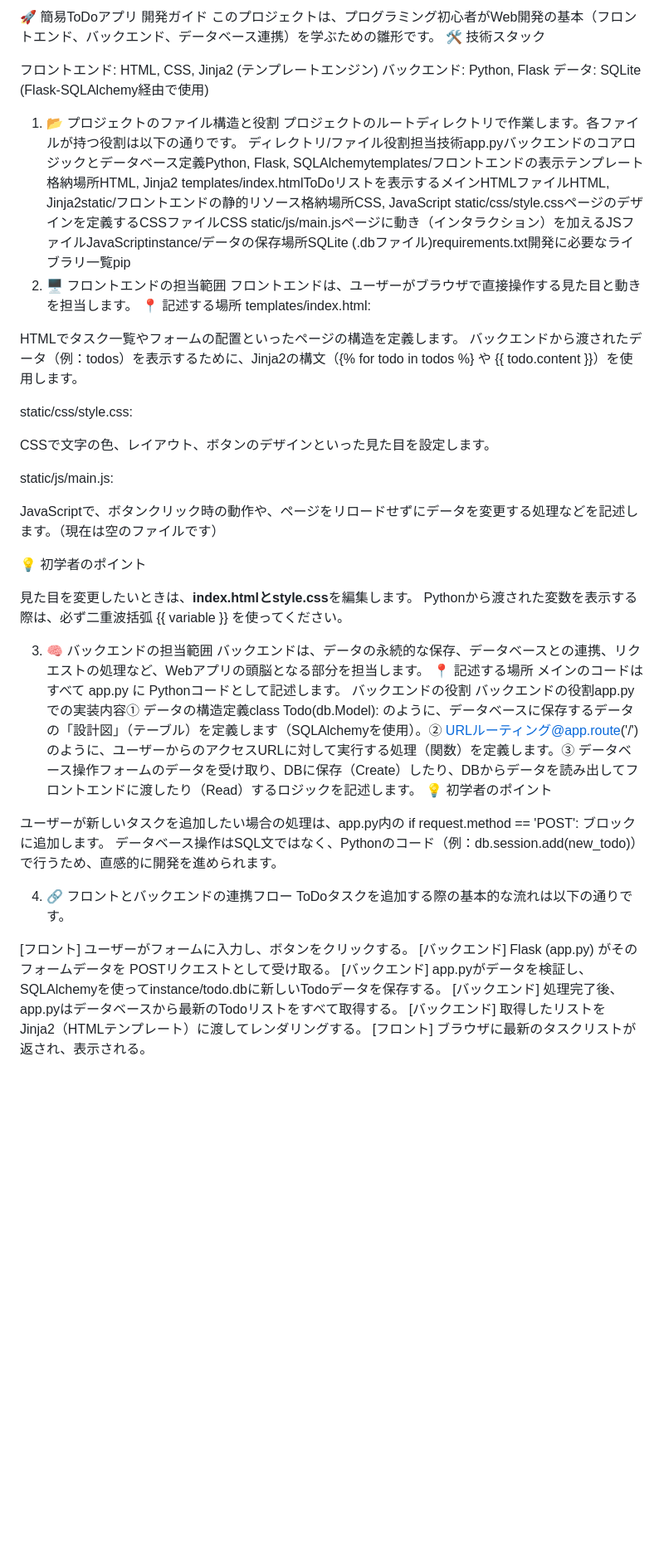
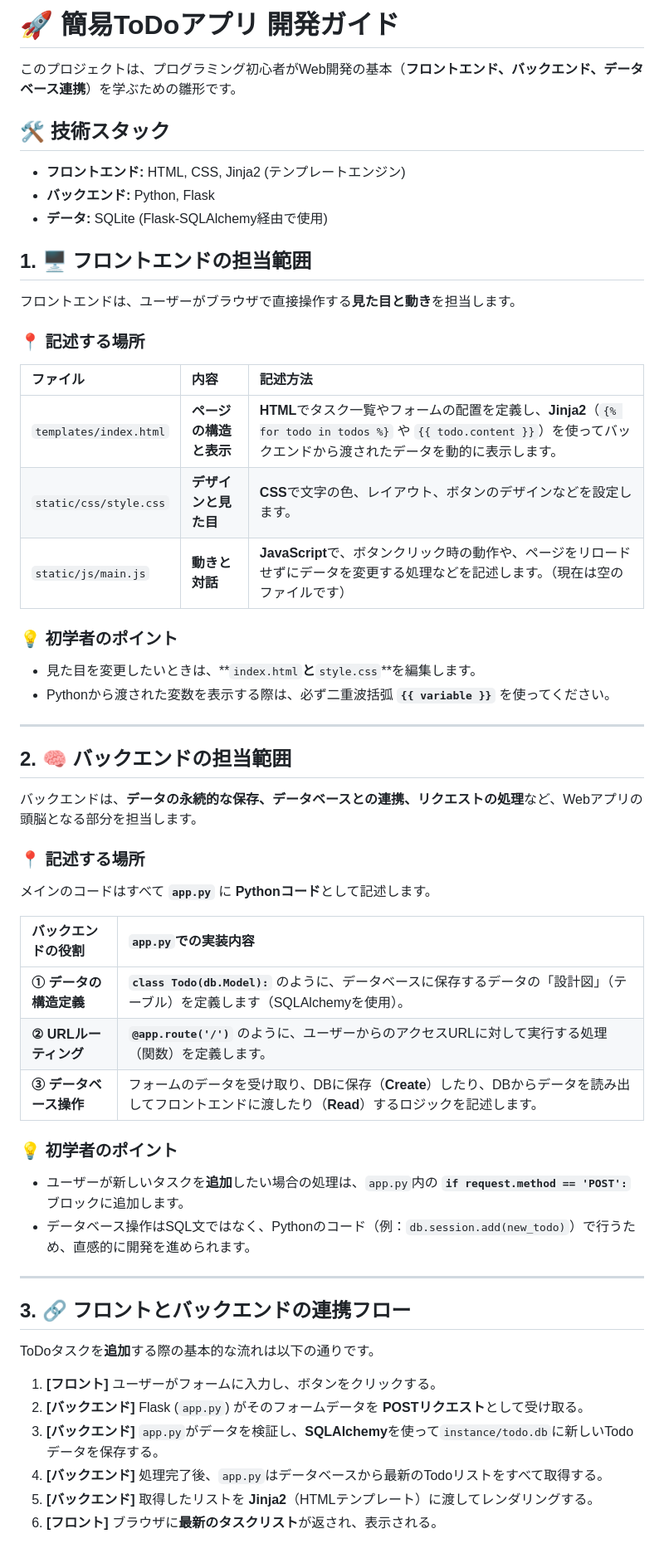
Before and after one commit to Yuu0413/hack_temp, a Markdown page: README.md, the part around the change. Shown: that part at 83% size. Drawn GitHub-style; blank space fills up the shorter version.

```diff
--- a/README.md
+++ b/README.md
@@ -1,52 +1,60 @@
-🚀 簡易ToDoアプリ 開発ガイド
-このプロジェクトは、プログラミング初心者がWeb開発の基本（フロントエンド、バックエンド、データベース連携）を学ぶための雛形です。
-🛠️ 技術スタック
+# 🚀 簡易ToDoアプリ 開発ガイド
 
-フロントエンド: HTML, CSS, Jinja2 (テンプレートエンジン)
-バックエンド: Python, Flask
-データ: SQLite (Flask-SQLAlchemy経由で使用)
+このプロジェクトは、プログラミング初心者がWeb開発の基本（**フロントエンド、バックエンド、データベース連携**）を学ぶための雛形です。
 
-1. 📂 プロジェクトのファイル構造と役割
-プロジェクトのルートディレクトリで作業します。各ファイルが持つ役割は以下の通りです。
-ディレクトリ/ファイル役割担当技術app.pyバックエンドのコアロジックとデータベース定義Python, Flask, SQLAlchemytemplates/フロントエンドの表示テンプレート格納場所HTML, Jinja2    templates/index.htmlToDoリストを表示するメインHTMLファイルHTML, Jinja2static/フロントエンドの静的リソース格納場所CSS, JavaScript    static/css/style.cssページのデザインを定義するCSSファイルCSS    static/js/main.jsページに動き（インタラクション）を加えるJSファイルJavaScriptinstance/データの保存場所SQLite (.dbファイル)requirements.txt開発に必要なライブラリ一覧pip
-2. 🖥️ フロントエンドの担当範囲
-フロントエンドは、ユーザーがブラウザで直接操作する見た目と動きを担当します。
-📍 記述する場所
-templates/index.html:
+## 🛠️ 技術スタック
 
-HTMLでタスク一覧やフォームの配置といったページの構造を定義します。
-バックエンドから渡されたデータ（例：todos）を表示するために、Jinja2の構文（{% for todo in todos %} や {{ todo.content }}）を使用します。
+* **フロントエンド:** HTML, CSS, Jinja2 (テンプレートエンジン)
+* **バックエンド:** Python, Flask
+* **データ:** SQLite (Flask-SQLAlchemy経由で使用)
 
-static/css/style.css:
+## 1. 🖥️ フロントエンドの担当範囲
 
-CSSで文字の色、レイアウト、ボタンのデザインといった見た目を設定します。
+フロントエンドは、ユーザーがブラウザで直接操作する**見た目と動き**を担当します。
 
-static/js/main.js:
+### 📍 記述する場所
 
-JavaScriptで、ボタンクリック時の動作や、ページをリロードせずにデータを変更する処理などを記述します。（現在は空のファイルです）
+| ファイル | 内容 | 記述方法 |
+| :--- | :--- | :--- |
+| `templates/index.html` | **ページの構造と表示** | **HTML**でタスク一覧やフォームの配置を定義し、**Jinja2**（`{% for todo in todos %}` や `{{ todo.content }}`）を使ってバックエンドから渡されたデータを動的に表示します。 |
+| `static/css/style.css` | **デザインと見た目** | **CSS**で文字の色、レイアウト、ボタンのデザインなどを設定します。 |
+| `static/js/main.js` | **動きと対話** | **JavaScript**で、ボタンクリック時の動作や、ページをリロードせずにデータを変更する処理などを記述します。（現在は空のファイルです） |
 
-💡 初学者のポイント
+### 💡 初学者のポイント
 
-見た目を変更したいときは、**index.htmlとstyle.css**を編集します。
-Pythonから渡された変数を表示する際は、必ず二重波括弧 {{ variable }} を使ってください。
+* 見た目を変更したいときは、**`index.html`**と**`style.css`**を編集します。
+* Pythonから渡された変数を表示する際は、必ず二重波括弧 **`{{ variable }}`** を使ってください。
 
-3. 🧠 バックエンドの担当範囲
-バックエンドは、データの永続的な保存、データベースとの連携、リクエストの処理など、Webアプリの頭脳となる部分を担当します。
-📍 記述する場所
-メインのコードはすべて app.py に Pythonコードとして記述します。
-バックエンドの役割
-バックエンドの役割app.pyでの実装内容① データの構造定義class Todo(db.Model): のように、データベースに保存するデータの「設計図」（テーブル）を定義します（SQLAlchemyを使用）。② URLルーティング@app.route('/') のように、ユーザーからのアクセスURLに対して実行する処理（関数）を定義します。③ データベース操作フォームのデータを受け取り、DBに保存（Create）したり、DBからデータを読み出してフロントエンドに渡したり（Read）するロジックを記述します。
-💡 初学者のポイント
+---
 
-ユーザーが新しいタスクを追加したい場合の処理は、app.py内の if request.method == 'POST': ブロックに追加します。
-データベース操作はSQL文ではなく、Pythonのコード（例：db.session.add(new_todo)）で行うため、直感的に開発を進められます。
+## 2. 🧠 バックエンドの担当範囲
 
-4. 🔗 フロントとバックエンドの連携フロー
-ToDoタスクを追加する際の基本的な流れは以下の通りです。
+バックエンドは、**データの永続的な保存、データベースとの連携、リクエストの処理**など、Webアプリの頭脳となる部分を担当します。
 
-[フロント] ユーザーがフォームに入力し、ボタンをクリックする。
-[バックエンド] Flask (app.py) がそのフォームデータを POSTリクエストとして受け取る。
-[バックエンド] app.pyがデータを検証し、SQLAlchemyを使ってinstance/todo.dbに新しいTodoデータを保存する。
-[バックエンド] 処理完了後、app.pyはデータベースから最新のTodoリストをすべて取得する。
-[バックエンド] 取得したリストを Jinja2（HTMLテンプレート）に渡してレンダリングする。
-[フロント] ブラウザに最新のタスクリストが返され、表示される。
+### 📍 記述する場所
+
+メインのコードはすべて **`app.py`** に **Pythonコード**として記述します。
+
+| バックエンドの役割 | `app.py`での実装内容 |
+| :--- | :--- |
+| **① データの構造定義** | **`class Todo(db.Model):`** のように、データベースに保存するデータの「設計図」（テーブル）を定義します（SQLAlchemyを使用）。 |
+| **② URLルーティング** | **`@app.route('/')`** のように、ユーザーからのアクセスURLに対して実行する処理（関数）を定義します。 |
+| **③ データベース操作** | フォームのデータを受け取り、DBに保存（**Create**）したり、DBからデータを読み出してフロントエンドに渡したり（**Read**）するロジックを記述します。 |
+
+### 💡 初学者のポイント
+
+* ユーザーが新しいタスクを**追加**したい場合の処理は、`app.py`内の **`if request.method == 'POST':`** ブロックに追加します。
+* データベース操作はSQL文ではなく、Pythonのコード（例：`db.session.add(new_todo)`）で行うため、直感的に開発を進められます。
+
+---
+
+## 3. 🔗 フロントとバックエンドの連携フロー
+
+ToDoタスクを**追加**する際の基本的な流れは以下の通りです。
+
+1.  **[フロント]** ユーザーがフォームに入力し、ボタンをクリックする。
+2.  **[バックエンド]** Flask (`app.py`) がそのフォームデータを **POSTリクエスト**として受け取る。
+3.  **[バックエンド]** `app.py`がデータを検証し、**SQLAlchemy**を使って`instance/todo.db`に新しいTodoデータを保存する。
+4.  **[バックエンド]** 処理完了後、`app.py`はデータベースから最新のTodoリストをすべて取得する。
+5.  **[バックエンド]** 取得したリストを **Jinja2**（HTMLテンプレート）に渡してレンダリングする。
+6.  **[フロント]** ブラウザに**最新のタスクリスト**が返され、表示される。
```
